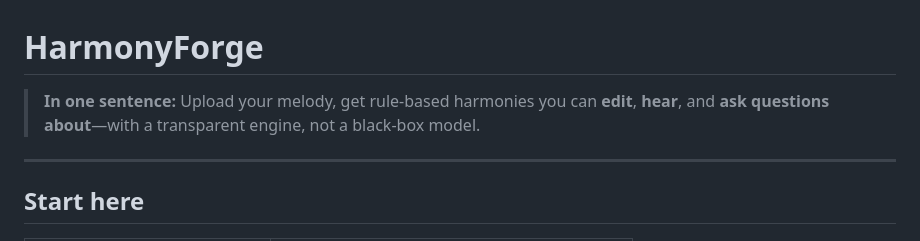
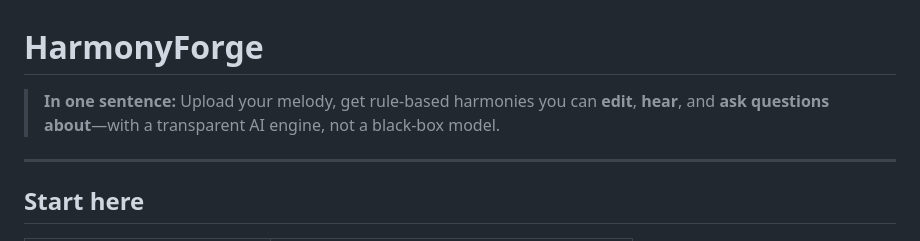
Before and after one commit to spatel54/harmonyforge, a Markdown page: README.md, the part around the change. GitHub-like rendering.

Commit message:
Update description to include 'AI engine'

```diff
--- a/README.md
+++ b/README.md
@@ -1,6 +1,6 @@
 # HarmonyForge
 
-> **In one sentence:** Upload your melody, get rule-based harmonies you can **edit**, **hear**, and **ask questions about**—with a transparent engine, not a black-box model.
+> **In one sentence:** Upload your melody, get rule-based harmonies you can **edit**, **hear**, and **ask questions about**—with a transparent AI engine, not a black-box model.
 
 ---
 
```
